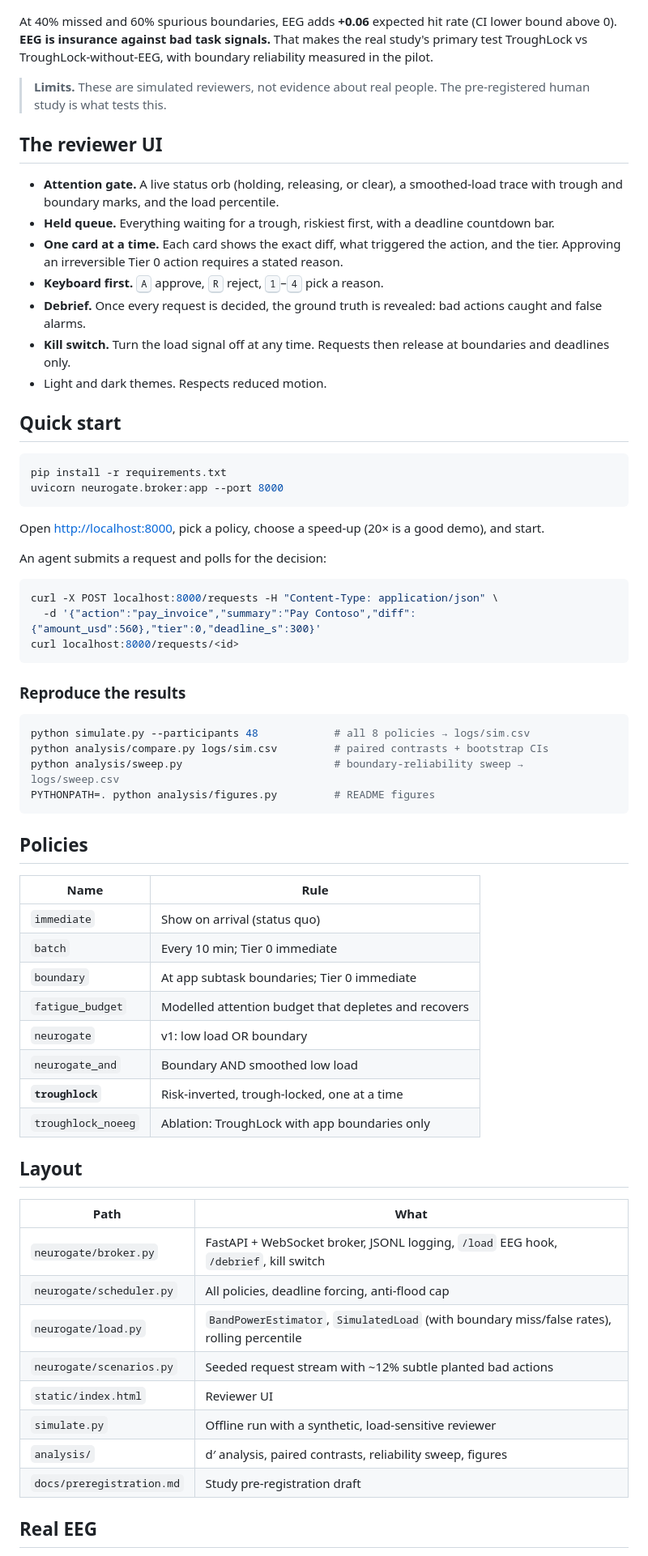
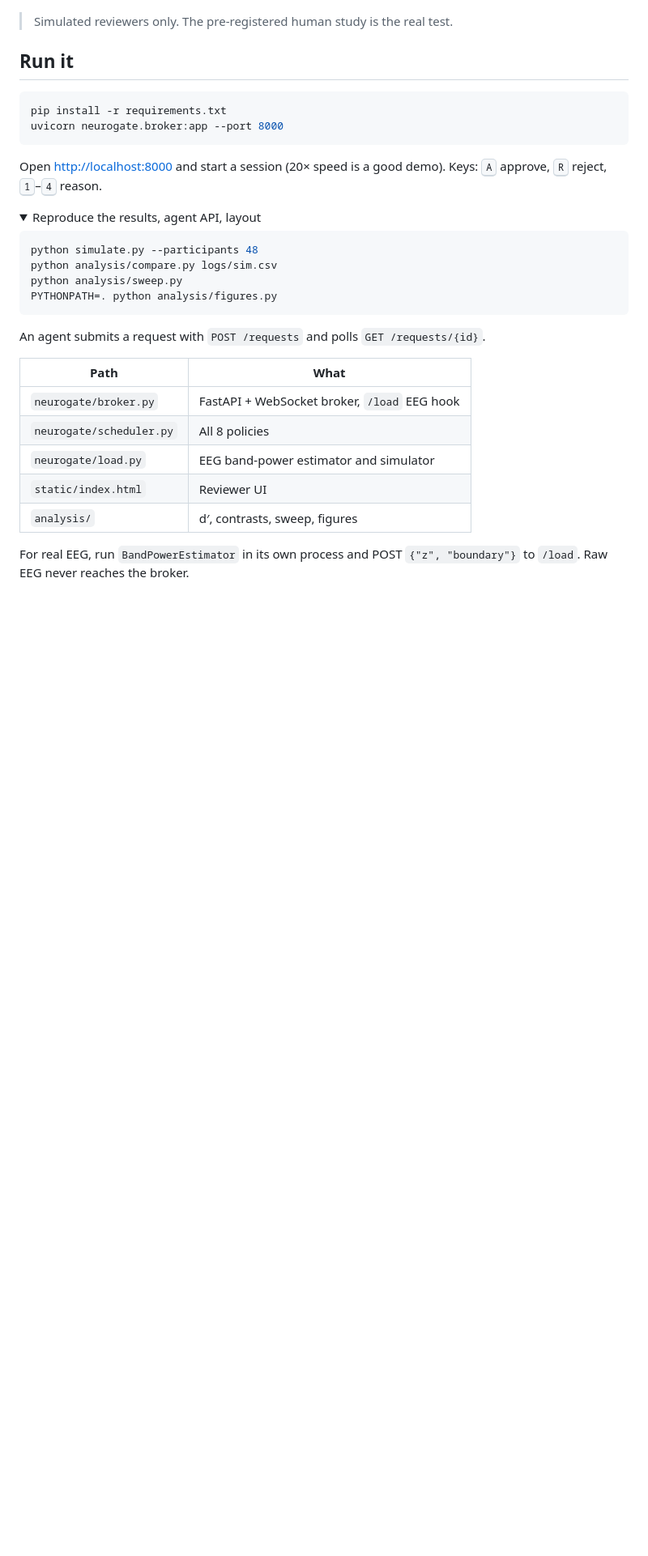
Before and after one commit to sykeriin/neurogate, a Markdown page: README.md, the part around one of its changes. Shown at 81% size. Rendered like a GitHub page; folded sections open; blank space fills up the shorter version.

````diff
--- a/README.md
+++ b/README.md
@@ -81,71 +51,37 @@ With *perfect* app task boundaries, the no-EEG ablation does as well or better.
 
 ![Robustness](docs/img/robustness.png)
 
-At 40% missed and 60% spurious boundaries, EEG adds **+0.06** expected hit rate (CI lower bound above 0). **EEG is insurance against bad task signals.** That makes the real study's primary test TroughLock vs TroughLock-without-EEG, with boundary reliability measured in the pilot.
+> Simulated reviewers only. The pre-registered human study is the real test.
 
-> **Limits.** These are simulated reviewers, not evidence about real people. The pre-registered human study is what tests this.
-
-## The reviewer UI
-
-* **Attention gate.** A live status orb (holding, releasing, or clear), a smoothed-load trace with trough and boundary marks, and the load percentile.
-* **Held queue.** Everything waiting for a trough, riskiest first, with a deadline countdown bar.
-* **One card at a time.** Each card shows the exact diff, what triggered the action, and the tier. Approving an irreversible Tier 0 action requires a stated reason.
-* **Keyboard first.** <kbd>A</kbd> approve, <kbd>R</kbd> reject, <kbd>1</kbd>–<kbd>4</kbd> pick a reason.
-* **Debrief.** Once every request is decided, the ground truth is revealed: bad actions caught and false alarms.
-* **Kill switch.** Turn the load signal off at any time. Requests then release at boundaries and deadlines only.
-* Light and dark themes. Respects reduced motion.
-
-## Quick start
+## Run it
 
 ```bash
 pip install -r requirements.txt
 uvicorn neurogate.broker:app --port 8000
 ```
 
-Open <http://localhost:8000>, pick a policy, choose a speed-up (20× is a good demo), and start.
+Open <http://localhost:8000> and start a session (20× speed is a good demo). Keys: <kbd>A</kbd> approve, <kbd>R</kbd> reject, <kbd>1</kbd>–<kbd>4</kbd> reason.
 
-An agent submits a request and polls for the decision:
+<details>
+<summary>Reproduce the results, agent API, layout</summary>
 
 ```bash
-curl -X POST localhost:8000/requests -H "Content-Type: application/json" \
-  -d '{"action":"pay_invoice","summary":"Pay Contoso","diff":{"amount_usd":560},"tier":0,"deadline_s":300}'
-curl localhost:8000/requests/<id>
+python simulate.py --participants 48
+python analysis/compare.py logs/sim.csv
+python analysis/sweep.py
+PYTHONPATH=. python analysis/figures.py
 ```
 
-### Reproduce the results
-
-```bash
-python simulate.py --participants 48            # all 8 policies → logs/sim.csv
-python analysis/compare.py logs/sim.csv         # paired contrasts + bootstrap CIs
-python analysis/sweep.py                        # boundary-reliability sweep → logs/sweep.csv
-PYTHONPATH=. python analysis/figures.py         # README figures
-```
-
-## Policies
-
-| Name | Rule |
-|---|---|
-| `immediate` | Show on arrival (status quo) |
-| `batch` | Every 10 min; Tier 0 immediate |
-| `boundary` | At app subtask boundaries; Tier 0 immediate |
-| `fatigue_budget` | Modelled attention budget that depletes and recovers |
-| `neurogate` | v1: low load OR boundary |
-| `neurogate_and` | Boundary AND smoothed low load |
-| **`troughlock`** | Risk-inverted, trough-locked, one at a time |
-| `troughlock_noeeg` | Ablation: TroughLock with app boundaries only |
-
-## Layout
+An agent submits a request with `POST /requests` and polls `GET /requests/{id}`.
 
 | Path | What |
 |---|---|
-| `neurogate/broker.py` | FastAPI + WebSocket broker, JSONL logging, `/load` EEG hook, `/debrief`, kill switch |
-| `neurogate/scheduler.py` | All policies, deadline forcing, anti-flood cap |
-| `neurogate/load.py` | `BandPowerEstimator`, `SimulatedLoad` (with boundary miss/false rates), rolling percentile |
-| `neurogate/scenarios.py` | Seeded request stream with ~12% subtle planted bad actions |
+| `neurogate/broker.py` | FastAPI + WebSocket broker, `/load` EEG hook |
+| `neurogate/scheduler.py` | All 8 policies |
+| `neurogate/load.py` | EEG band-power estimator and simulator |
 | `static/index.html` | Reviewer UI |
-| `simulate.py` | Offline run with a synthetic, load-sensitive reviewer |
-| `analysis/` | d′ analysis, paired contrasts, reliability sweep, figures |
-| `docs/preregistration.md` | Study pre-registration draft |
+| `analysis/` | d′, contrasts, sweep, figures |
 
-## Real EEG
+For real EEG, run `BandPowerEstimator` in its own process and POST `{"z", "boundary"}` to `/load`. Raw EEG never reaches the broker.
+</details>
 
````
Also changed, not shown: other parts of README.md (+24 -60 lines), docs/img/reviewer.jpg, 1 other file.
